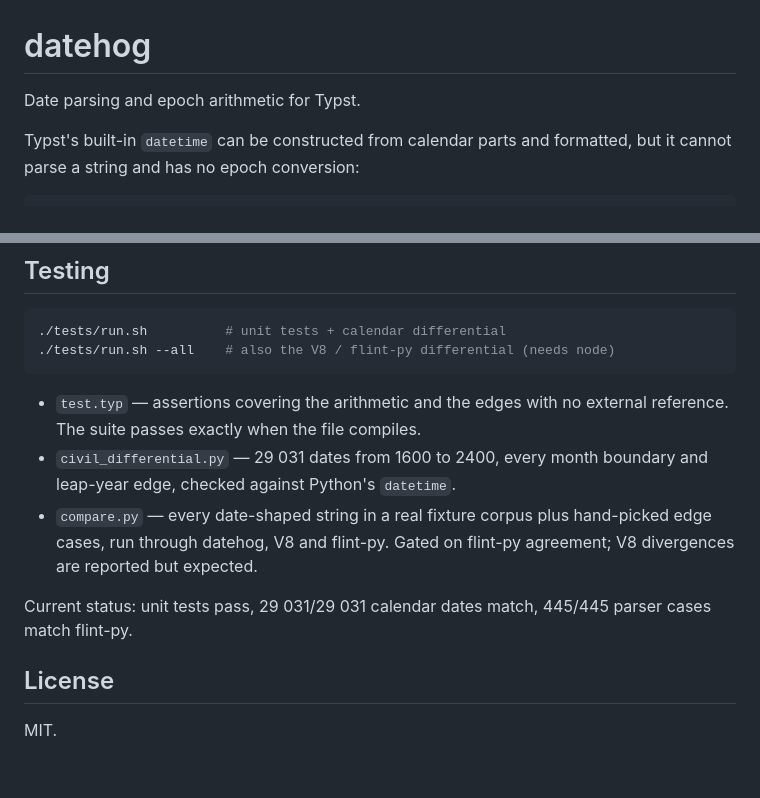
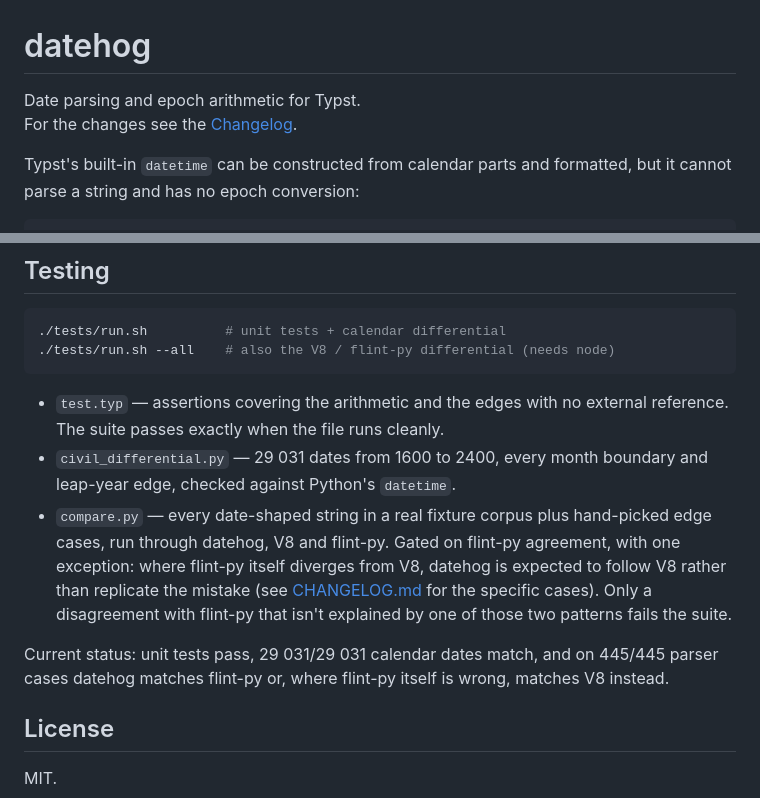
Before and after one commit to zral0kh/datehog, a Markdown page: README.md, 2 parts joined by grey strips. GitHub-like rendering; blank space fills up the shorter version.

Commit message:
Bump version to 0.1.0

````diff
--- a/README.md
+++ b/README.md
@@ -1,6 +1,7 @@
 # datehog
 
-Date parsing and epoch arithmetic for Typst.
+Date parsing and epoch arithmetic for Typst. \
+For the changes see the [Changelog](./CHANGELOG.md).
 
 Typst's built-in `datetime` can be constructed from calendar parts and
 formatted, but it cannot parse a string and has no epoch conversion:
@@ -290,15 +291,20 @@ want to check before converting.
 ```
 
 - `test.typ` — assertions covering the arithmetic and the edges with no
-  external reference. The suite passes exactly when the file compiles.
+  external reference. The suite passes exactly when the file runs cleanly.
 - `civil_differential.py` — 29 031 dates from 1600 to 2400, every month
   boundary and leap-year edge, checked against Python's `datetime`.
 - `compare.py` — every date-shaped string in a real fixture corpus plus
   hand-picked edge cases, run through datehog, V8 and flint-py. Gated on
-  flint-py agreement; V8 divergences are reported but expected.
+  flint-py agreement, with one exception: where flint-py itself diverges from
+  V8, datehog is expected to follow V8 rather than replicate the mistake (see
+  [CHANGELOG.md](CHANGELOG.md) for the specific cases). Only a disagreement
+  with flint-py that isn't explained by one of those two patterns fails the
+  suite.
 
-Current status: unit tests pass, 29 031/29 031 calendar dates match, 445/445
-parser cases match flint-py.
+Current status: unit tests pass, 29 031/29 031 calendar dates match, and on
+445/445 parser cases datehog matches flint-py or, where flint-py itself is
+wrong, matches V8 instead.
 
 ## License
 
````
